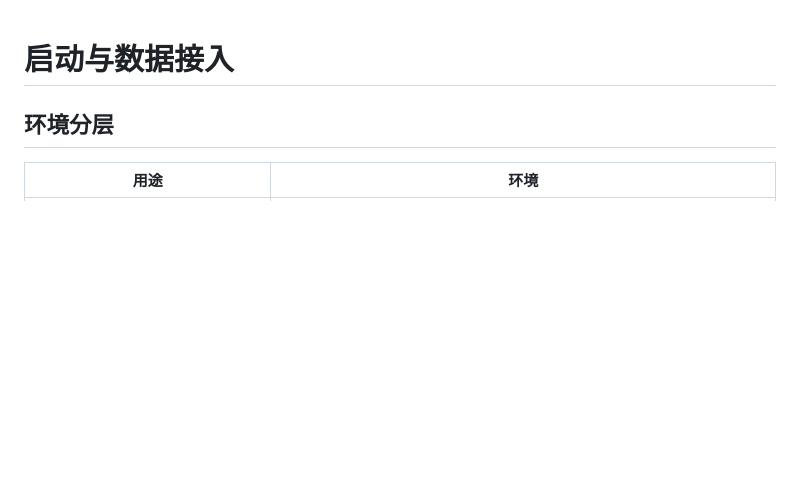
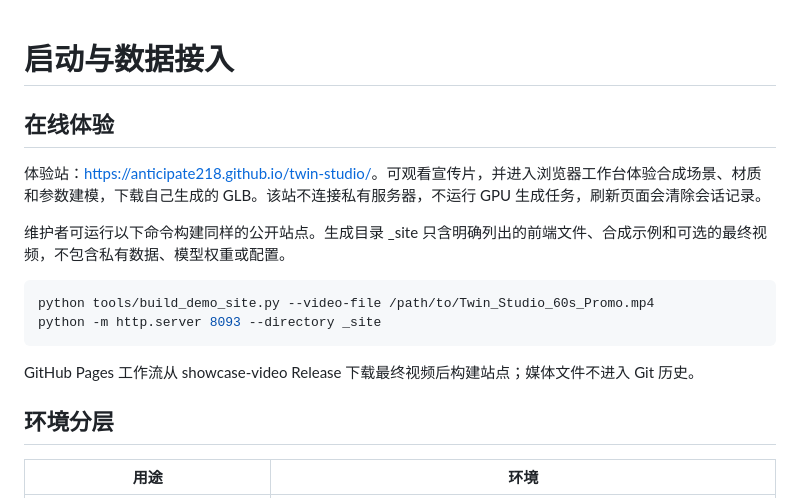
Before and after one commit to anticipate218/twin-studio, a Markdown page: docs/GETTING_STARTED.md, the part around the change. GitHub-like rendering; blank space fills up the shorter version.

```diff
--- a/docs/GETTING_STARTED.md
+++ b/docs/GETTING_STARTED.md
@@ -1,4 +1,17 @@
 # 启动与数据接入
+
+## 在线体验
+
+体验站：[https://anticipate218.github.io/twin-studio/](https://anticipate218.github.io/twin-studio/)。可观看宣传片，并进入浏览器工作台体验合成场景、材质和参数建模，下载自己生成的 GLB。该站不连接私有服务器，不运行 GPU 生成任务，刷新页面会清除会话记录。
+
+维护者可运行以下命令构建同样的公开站点。生成目录 _site 只含明确列出的前端文件、合成示例和可选的最终视频，不包含私有数据、模型权重或配置。
+
+~~~bash
+python tools/build_demo_site.py --video-file /path/to/Twin_Studio_60s_Promo.mp4
+python -m http.server 8093 --directory _site
+~~~
+
+GitHub Pages 工作流从 showcase-video Release 下载最终视频后构建站点；媒体文件不进入 Git 历史。
 
 ## 环境分层
 
```
Also changed, not shown: README.md (+10 -1 lines), docs/images/video-cover.jpg (added), 11 other files.
